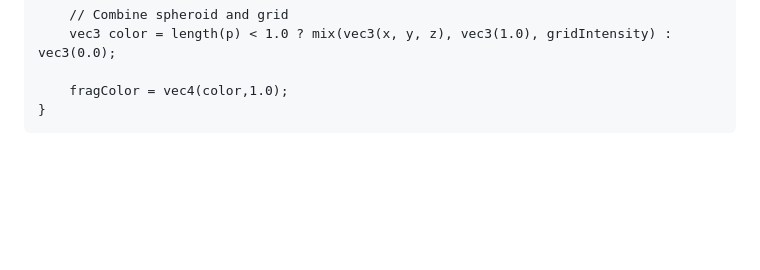
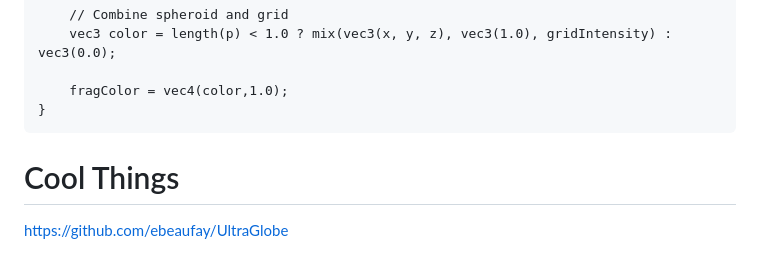
Before and after one commit to kkmcgg/globe, a Markdown page: README.md, the part around the change. Drawn GitHub-style; blank space fills up the shorter version.

````diff
--- a/README.md
+++ b/README.md
@@ -252,3 +252,7 @@ void mainImage( out vec4 fragColor, in vec2 fragCoord )
     fragColor = vec4(color,1.0);
 }
 ```
+
+# Cool Things
+
+https://github.com/ebeaufay/UltraGlobe
````
